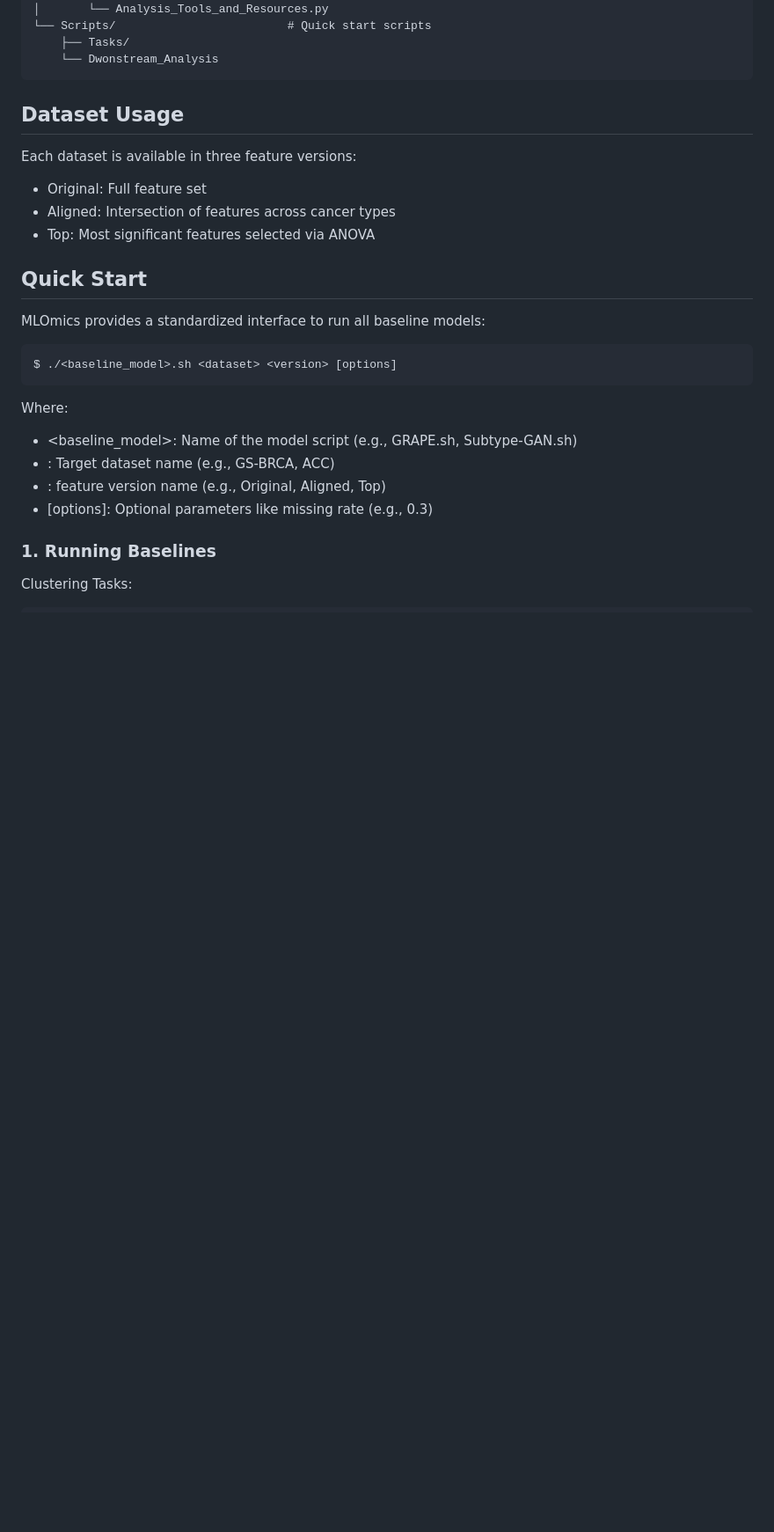
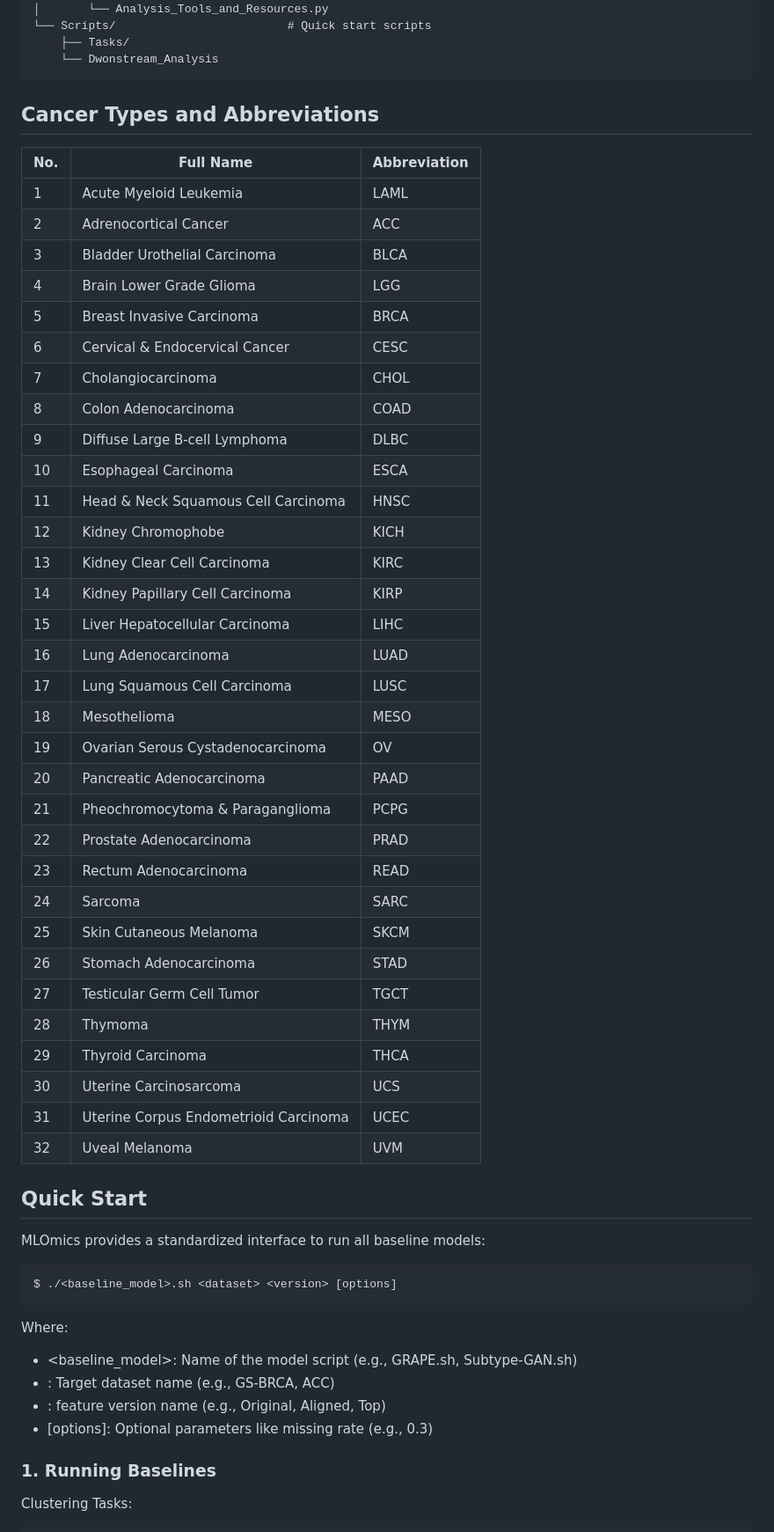
Before and after one commit to chenzRG/Cancer-Multi-Omics-Benchmark, a Markdown page: README.md, the part around the change. Shown at 88% size. Rendered like a GitHub page; blank space fills up the shorter version.

````diff
--- a/README.md
+++ b/README.md
@@ -116,12 +116,42 @@ MLOmics/
     └── Dwonstream_Analysis
 ```
 
-## Dataset Usage
+## Cancer Types and Abbreviations
 
-Each dataset is available in three feature versions:
-- Original: Full feature set
-- Aligned: Intersection of features across cancer types
-- Top: Most significant features selected via ANOVA
+| No. | Full Name                                      | Abbreviation |
+|-----|------------------------------------------------|--------------|
+| 1   | Acute Myeloid Leukemia                         | LAML         |
+| 2   | Adrenocortical Cancer                          | ACC          |
+| 3   | Bladder Urothelial Carcinoma                   | BLCA         |
+| 4   | Brain Lower Grade Glioma                       | LGG          |
+| 5   | Breast Invasive Carcinoma                      | BRCA         |
+| 6   | Cervical & Endocervical Cancer                 | CESC         |
+| 7   | Cholangiocarcinoma                             | CHOL         |
+| 8   | Colon Adenocarcinoma                           | COAD         |
+| 9   | Diffuse Large B-cell Lymphoma                  | DLBC         |
+| 10  | Esophageal Carcinoma                           | ESCA         |
+| 11  | Head & Neck Squamous Cell Carcinoma            | HNSC         |
+| 12  | Kidney Chromophobe                             | KICH         |
+| 13  | Kidney Clear Cell Carcinoma                    | KIRC         |
+| 14  | Kidney Papillary Cell Carcinoma                | KIRP         |
+| 15  | Liver Hepatocellular Carcinoma                 | LIHC         |
+| 16  | Lung Adenocarcinoma                            | LUAD         |
+| 17  | Lung Squamous Cell Carcinoma                   | LUSC         |
+| 18  | Mesothelioma                                   | MESO         |
+| 19  | Ovarian Serous Cystadenocarcinoma              | OV           |
+| 20  | Pancreatic Adenocarcinoma                      | PAAD         |
+| 21  | Pheochromocytoma & Paraganglioma               | PCPG         |
+| 22  | Prostate Adenocarcinoma                        | PRAD         |
+| 23  | Rectum Adenocarcinoma                          | READ         |
+| 24  | Sarcoma                                        | SARC         |
+| 25  | Skin Cutaneous Melanoma                        | SKCM         |
+| 26  | Stomach Adenocarcinoma                         | STAD         |
+| 27  | Testicular Germ Cell Tumor                     | TGCT         |
+| 28  | Thymoma                                        | THYM         |
+| 29  | Thyroid Carcinoma                              | THCA         |
+| 30  | Uterine Carcinosarcoma                         | UCS          |
+| 31  | Uterine Corpus Endometrioid Carcinoma          | UCEC         |
+| 32  | Uveal Melanoma                                 | UVM          |
 
 ## Quick Start
 
````
